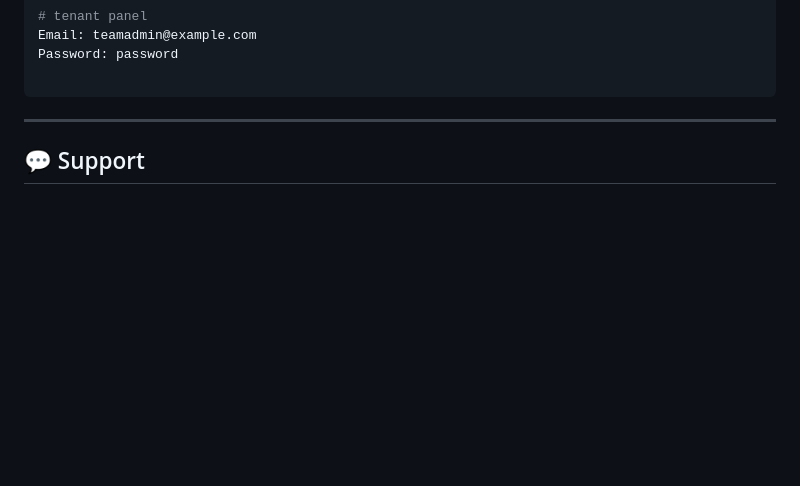
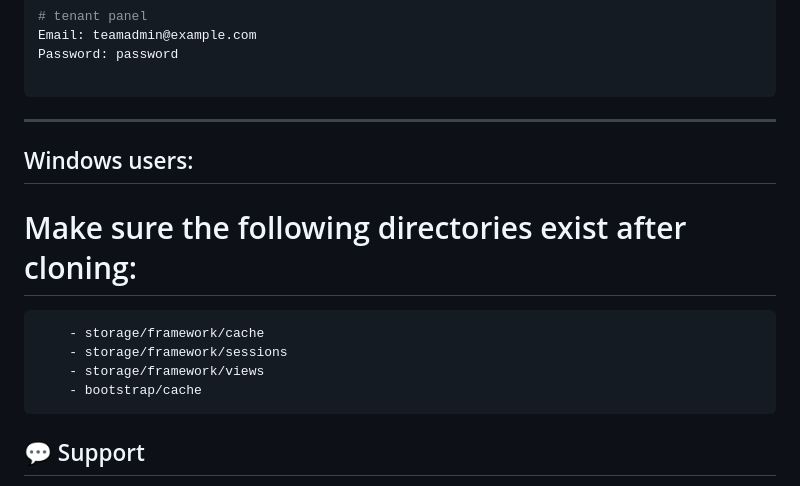
Before and after one commit to AqibUllah/Laravel-Filament-Starter-Kit, a Markdown page: README.md, the part around the change. Drawn GitHub-style; blank space fills up the shorter version.

Commit message:
fixed cache path issues

````diff
--- a/README.md
+++ b/README.md
@@ -164,6 +164,16 @@ Password: password
 
 ---
 
+
+##  Windows users:
+# Make sure the following directories exist after cloning:
+```
+    - storage/framework/cache
+    - storage/framework/sessions
+    - storage/framework/views
+    - bootstrap/cache
+```
+
 ## 💬 Support
 
 If you found this project helpful, consider giving it a ⭐
````
